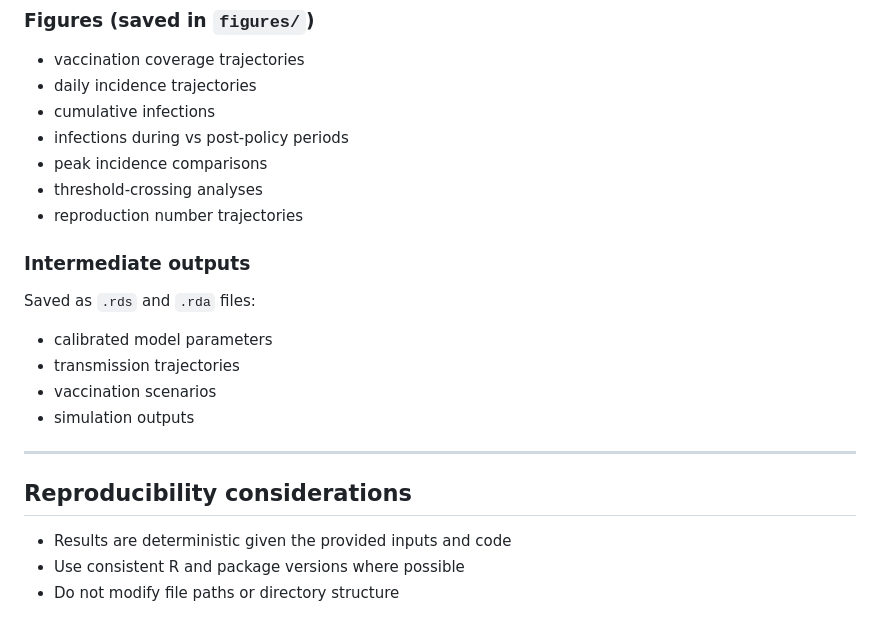
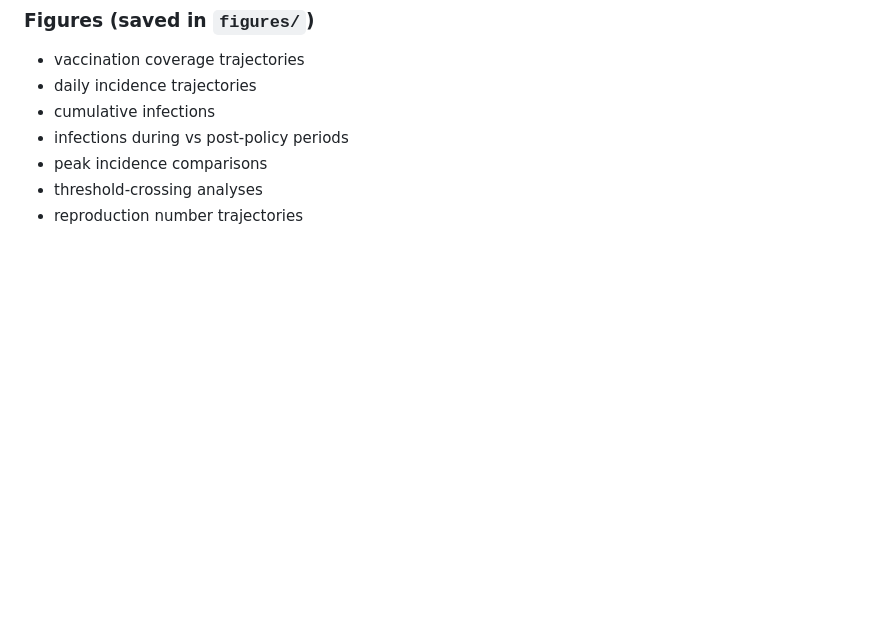
Before and after one commit to francisanokye/scenario-modelling-of-vaccination-and-NPIs, a Markdown page: README.md, the part around the change. GitHub-like rendering; blank space fills up the shorter version.

```diff
--- a/README.md
+++ b/README.md
@@ -129,20 +129,3 @@ Running the pipeline produces:
 - peak incidence comparisons
 - threshold-crossing analyses
 - reproduction number trajectories
-
-### Intermediate outputs
-
-Saved as `.rds` and `.rda` files:
-
-- calibrated model parameters
-- transmission trajectories
-- vaccination scenarios
-- simulation outputs
-
----
-
-## Reproducibility considerations
-
-- Results are deterministic given the provided inputs and code
-- Use consistent R and package versions where possible
-- Do not modify file paths or directory structure
```
